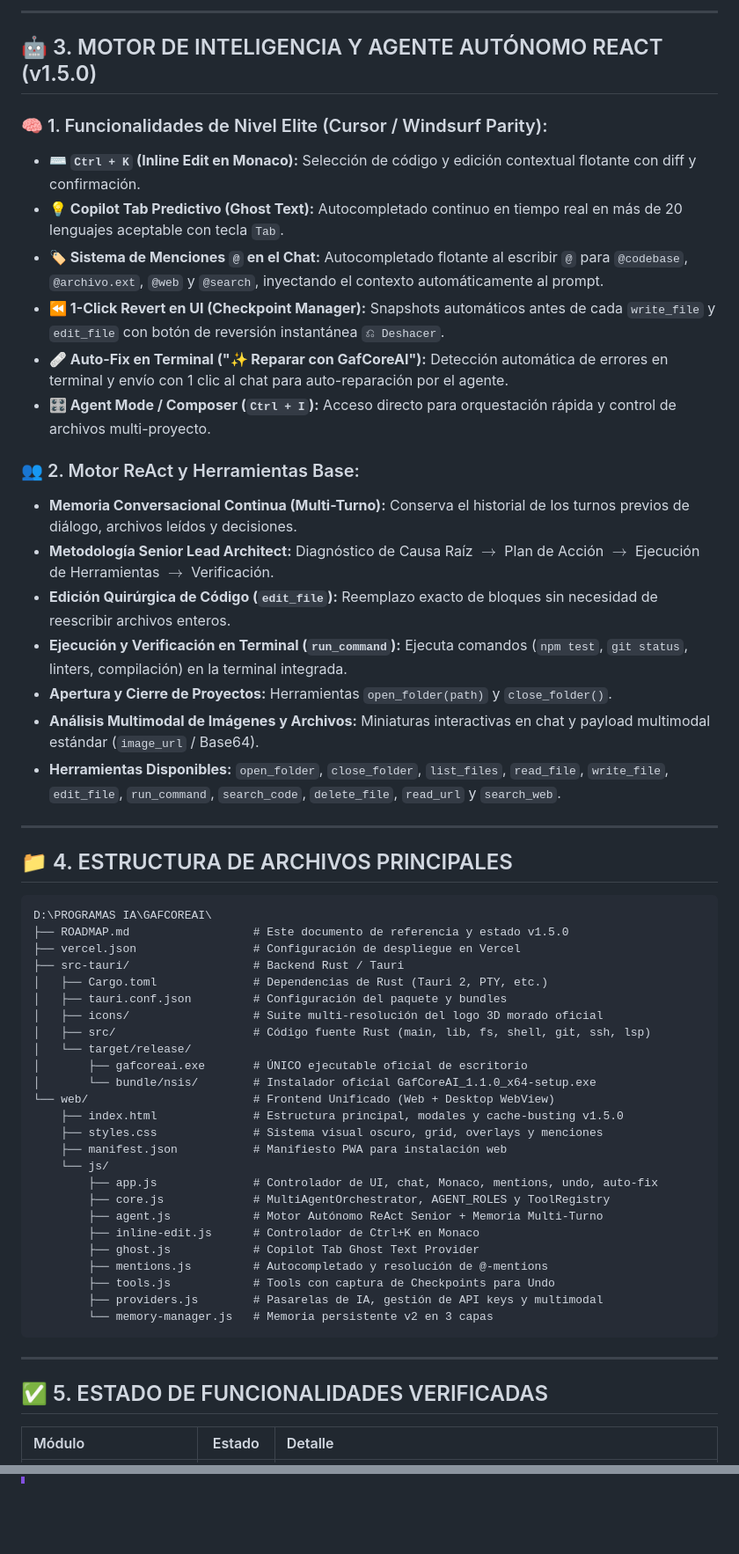
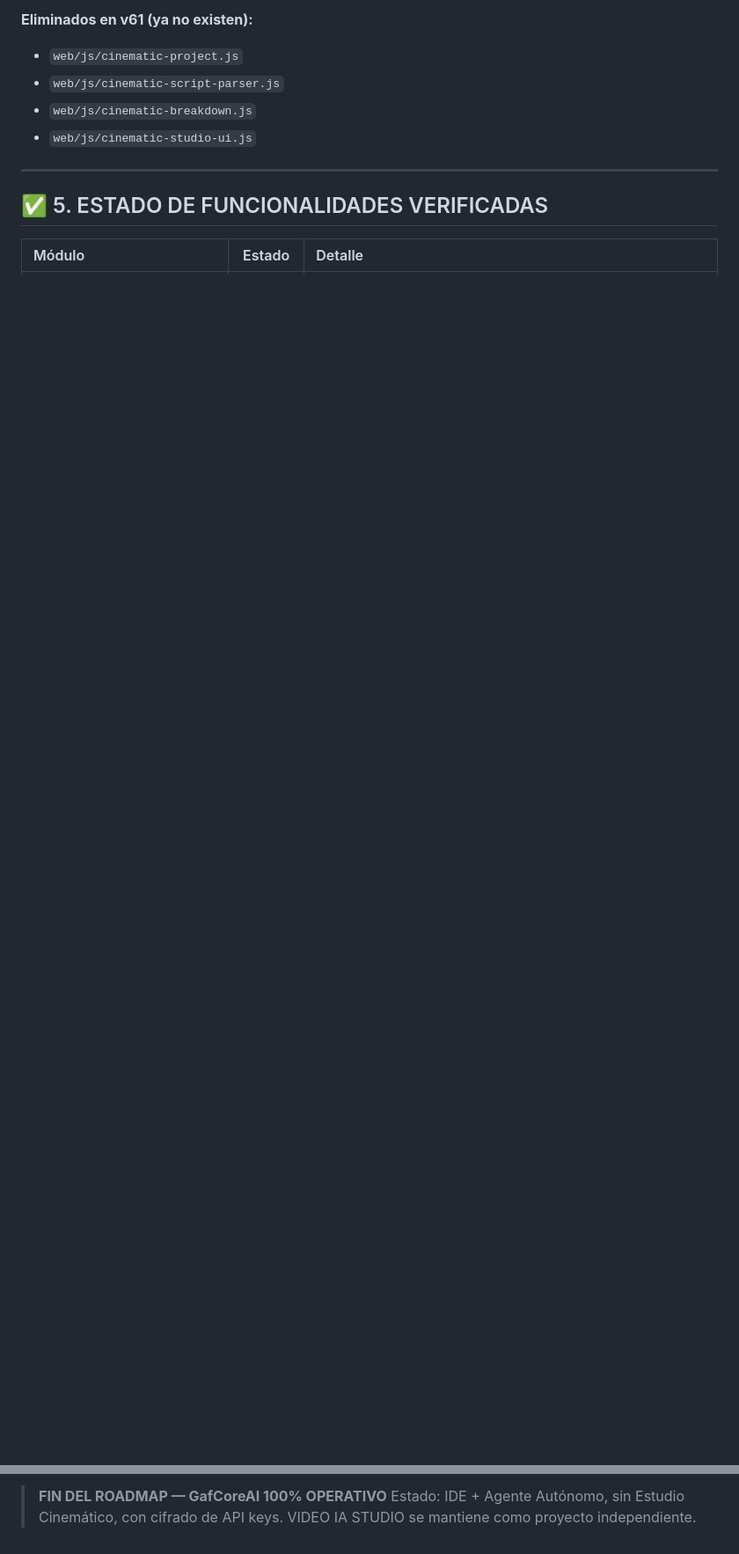
Before and after one commit to aperezavilez-ai/gafcoreai, a Markdown page: ROADMAP.md, 2 parts joined by grey strips. Shown at 88% size. GitHub-like rendering; blank space fills up the shorter version.

Commit message:
docs(v62): ROADMAP.md actualizado - Fix 7 completo + eliminacion Estudio Cinematico + VIDEO IA STUDIO separado

````diff
--- a/ROADMAP.md
+++ b/ROADMAP.md
@@ -43,55 +2,8 @@
----
-
-## 🤖 3. MOTOR DE INTELIGENCIA Y AGENTE AUTÓNOMO REACT (v1.5.0)
-
-### 🧠 1. Funcionalidades de Nivel Elite (Cursor / Windsurf Parity):
-* **⌨️ `Ctrl + K` (Inline Edit en Monaco):** Selección de código y edición contextual flotante con diff y confirmación.
-* **💡 Copilot Tab Predictivo (Ghost Text):** Autocompletado continuo en tiempo real en más de 20 lenguajes aceptable con tecla `Tab`.
-* **🏷️ Sistema de Menciones `@` en el Chat:** Autocompletado flotante al escribir `@` para `@codebase`, `@archivo.ext`, `@web` y `@search`, inyectando el contexto automáticamente al prompt.
-* **⏪ 1-Click Revert en UI (Checkpoint Manager):** Snapshots automáticos antes de cada `write_file` y `edit_file` con botón de reversión instantánea `⎌ Deshacer`.
-* **🩹 Auto-Fix en Terminal ("✨ Reparar con GafCoreAI"):** Detección automática de errores en terminal y envío con 1 clic al chat para auto-reparación por el agente.
-* **🎛️ Agent Mode / Composer (`Ctrl + I`):** Acceso directo para orquestación rápida y control de archivos multi-proyecto.
-
-### 👥 2. Motor ReAct y Herramientas Base:
-* **Memoria Conversacional Continua (Multi-Turno):** Conserva el historial de los turnos previos de diálogo, archivos leídos y decisiones.
-* **Metodología Senior Lead Architect:** Diagnóstico de Causa Raíz $\to$ Plan de Acción $\to$ Ejecución de Herramientas $\to$ Verificación.
-* **Edición Quirúrgica de Código (`edit_file`):** Reemplazo exacto de bloques sin necesidad de reescribir archivos enteros.
-* **Ejecución y Verificación en Terminal (`run_command`):** Ejecuta comandos (`npm test`, `git status`, linters, compilación) en la terminal integrada.
-* **Apertura y Cierre de Proyectos:** Herramientas `open_folder(path)` y `close_folder()`.
-* **Análisis Multimodal de Imágenes y Archivos:** Miniaturas interactivas en chat y payload multimodal estándar (`image_url` / Base64).
-* **Herramientas Disponibles:** `open_folder`, `close_folder`, `list_files`, `read_file`, `write_file`, `edit_file`, `run_command`, `search_code`, `delete_file`, `read_url` y `search_web`.
-
----
-
-## 📁 4. ESTRUCTURA DE ARCHIVOS PRINCIPALES
-
-```
-D:\PROGRAMAS IA\GAFCOREAI\
-├── ROADMAP.md                  # Este documento de referencia y estado v1.5.0
-├── vercel.json                 # Configuración de despliegue en Vercel
-├── src-tauri/                  # Backend Rust / Tauri
-│   ├── Cargo.toml              # Dependencias de Rust (Tauri 2, PTY, etc.)
-│   ├── tauri.conf.json         # Configuración del paquete y bundles
-│   ├── icons/                  # Suite multi-resolución del logo 3D morado oficial
-│   ├── src/                    # Código fuente Rust (main, lib, fs, shell, git, ssh, lsp)
-│   └── target/release/
-│       ├── gafcoreai.exe       # ÚNICO ejecutable oficial de escritorio
-│       └── bundle/nsis/        # Instalador oficial GafCoreAI_1.1.0_x64-setup.exe
-└── web/                        # Frontend Unificado (Web + Desktop WebView)
-    ├── index.html              # Estructura principal, modales y cache-busting v1.5.0
-    ├── styles.css              # Sistema visual oscuro, grid, overlays y menciones
-    ├── manifest.json           # Manifiesto PWA para instalación web
-    └── js/
-        ├── app.js              # Controlador de UI, chat, Monaco, mentions, undo, auto-fix
-        ├── core.js             # MultiAgentOrchestrator, AGENT_ROLES y ToolRegistry
-        ├── agent.js            # Motor Autónomo ReAct Senior + Memoria Multi-Turno
-        ├── inline-edit.js      # Controlador de Ctrl+K en Monaco
-        ├── ghost.js            # Copilot Tab Ghost Text Provider
-        ├── mentions.js         # Autocompletado y resolución de @-mentions
-        ├── tools.js            # Tools con captura de Checkpoints para Undo
-        ├── providers.js        # Pasarelas de IA, gestión de API keys y multimodal
-        └── memory-manager.js   # Memoria persistente v2 en 3 capas
-```
+**Eliminados en v61 (ya no existen):**
+* `web/js/cinematic-project.js`
+* `web/js/cinematic-script-parser.js`
+* `web/js/cinematic-breakdown.js`
+* `web/js/cinematic-studio-ui.js`
 
 ---
 
@@ -133,0 +166,3 @@ D:\PROGRAMAS IA\GAFCOREAI\
+> **FIN DEL ROADMAP — GafCoreAI 100% OPERATIVO**
+> Estado: IDE + Agente Autónomo, sin Estudio Cinemático, con cifrado de API keys.
+> VIDEO IA STUDIO se mantiene como proyecto independiente.
````
Also changed, not shown: other parts of ROADMAP.md (+144 -65 lines).
